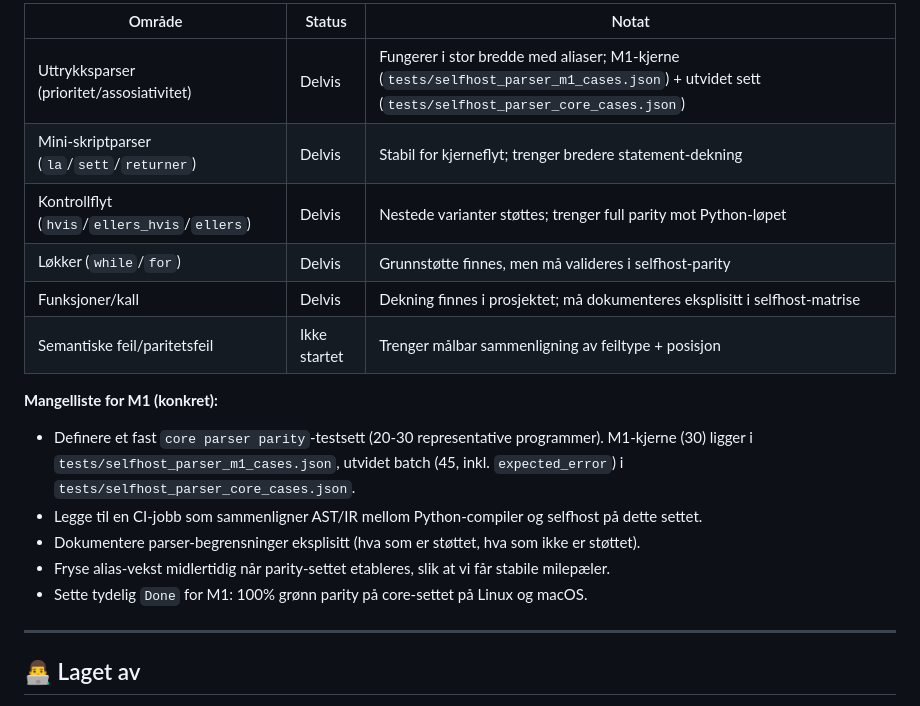
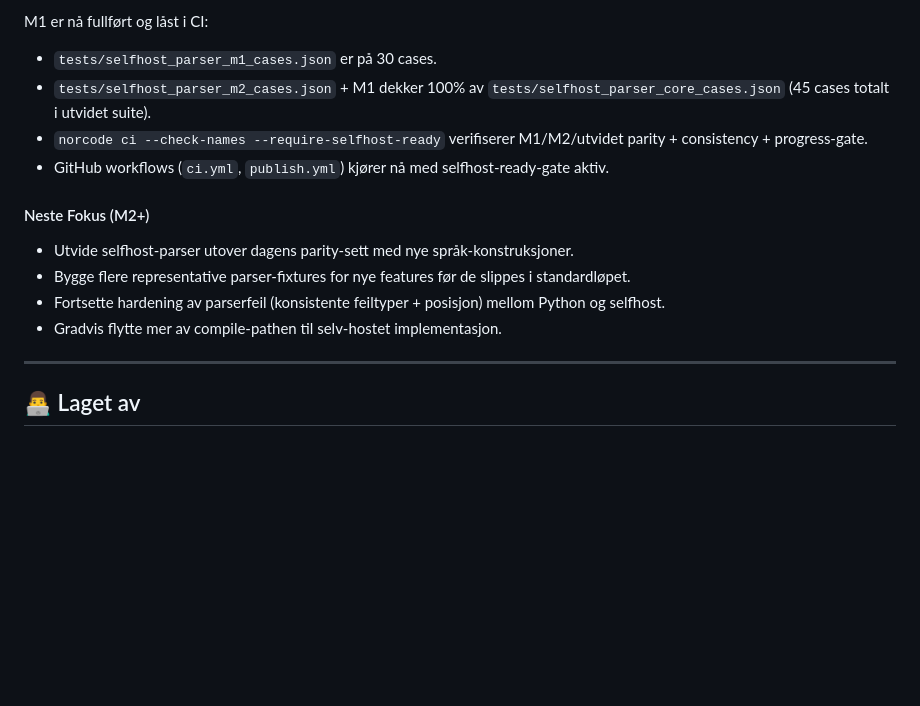
Before and after one commit to rfwwp8k542-maker/Norscode-language, a Markdown page: README.md, the part around one of its changes. Rendered like a GitHub page; blank space fills up the shorter version.

Commit message:
docs: mark m1 as complete and define m2+ focus

```diff
--- a/README.md
+++ b/README.md
@@ -536,19 +536,17 @@ Neste steg:
 
-| Område | Status | Notat |
-|---|---|---|
-| Uttrykksparser (prioritet/assosiativitet) | Delvis | Fungerer i stor bredde med aliaser; M1-kjerne (`tests/selfhost_parser_m1_cases.json`) + utvidet sett (`tests/selfhost_parser_core_cases.json`) |
-| Mini-skriptparser (`la`/`sett`/`returner`) | Delvis | Stabil for kjerneflyt; trenger bredere statement-dekning |
-| Kontrollflyt (`hvis`/`ellers_hvis`/`ellers`) | Delvis | Nestede varianter støttes; trenger full parity mot Python-løpet |
-| Løkker (`while`/`for`) | Delvis | Grunnstøtte finnes, men må valideres i selfhost-parity |
-| Funksjoner/kall | Delvis | Dekning finnes i prosjektet; må dokumenteres eksplisitt i selfhost-matrise |
-| Semantiske feil/paritetsfeil | Ikke startet | Trenger målbar sammenligning av feiltype + posisjon |
+M1 er nå fullført og låst i CI:
 
-**Mangelliste for M1 (konkret):**
-- Definere et fast `core parser parity`-testsett (20-30 representative programmer). M1-kjerne (30) ligger i `tests/selfhost_parser_m1_cases.json`, utvidet batch (45, inkl. `expected_error`) i `tests/selfhost_parser_core_cases.json`.
-- Legge til en CI-jobb som sammenligner AST/IR mellom Python-compiler og selfhost på dette settet.
-- Dokumentere parser-begrensninger eksplisitt (hva som er støttet, hva som ikke er støttet).
-- Fryse alias-vekst midlertidig når parity-settet etableres, slik at vi får stabile milepæler.
-- Sette tydelig `Done` for M1: 100% grønn parity på core-settet på Linux og macOS.
+- `tests/selfhost_parser_m1_cases.json` er på 30 cases.
+- `tests/selfhost_parser_m2_cases.json` + M1 dekker 100% av `tests/selfhost_parser_core_cases.json` (45 cases totalt i utvidet suite).
+- `norcode ci --check-names --require-selfhost-ready` verifiserer M1/M2/utvidet parity + consistency + progress-gate.
+- GitHub workflows (`ci.yml`, `publish.yml`) kjører nå med selfhost-ready-gate aktiv.
+
+#### Neste Fokus (M2+)
+
+- Utvide selfhost-parser utover dagens parity-sett med nye språk-konstruksjoner.
+- Bygge flere representative parser-fixtures for nye features før de slippes i standardløpet.
+- Fortsette hardening av parserfeil (konsistente feiltyper + posisjon) mellom Python og selfhost.
+- Gradvis flytte mer av compile-pathen til selv-hostet implementasjon.
 
 ---
 
```
Also changed, not shown: other parts of README.md (+1 -1 lines).
